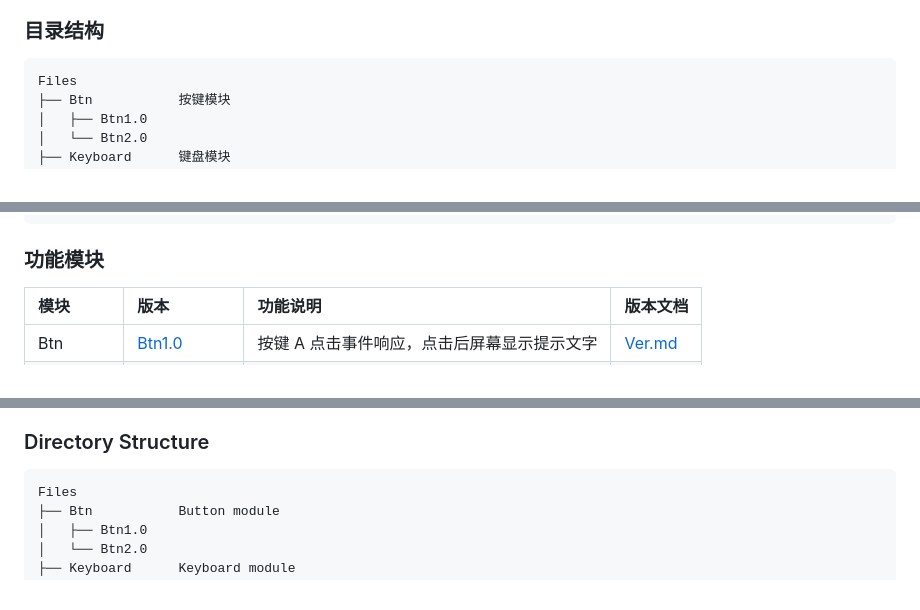
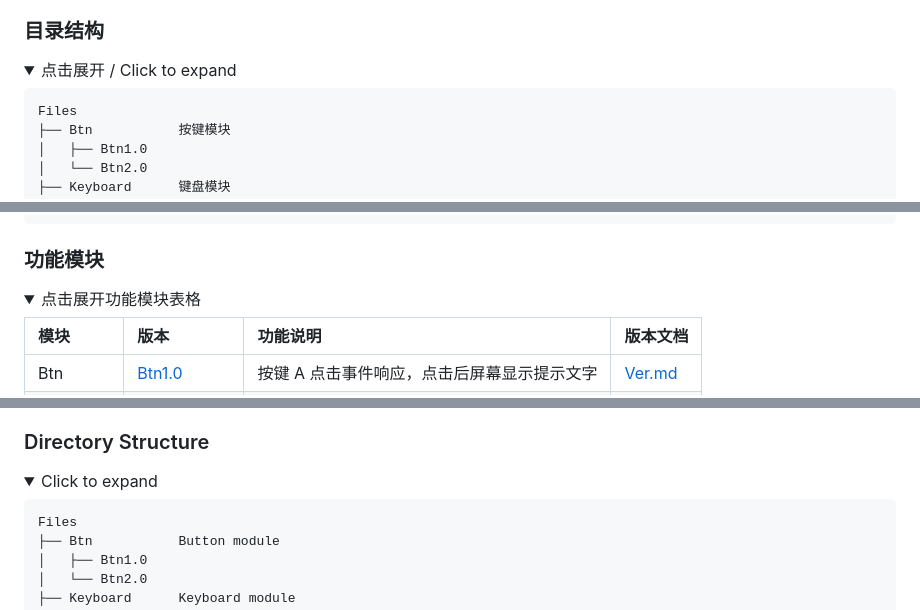
Before and after one commit to TOTOLZQ/li-learn-micropython, a Markdown page: README.md, 3 parts joined by grey strips. GitHub-like rendering; folded sections open.

Commit message:
README 表格与目录结构改为折叠展开

````diff
--- a/README.md
+++ b/README.md
@@ -30,6 +30,9 @@
 
 ### 目录结构
 
+<details>
+<summary>点击展开 / Click to expand</summary>
+
 ```text
 Files
 ├── Btn           按键模块
@@ -44,4 +49,7 @@ Files
 ### 功能模块
+
+<details>
+<summary>点击展开功能模块表格</summary>
 
 | 模块 | 版本 | 功能说明 | 版本文档 |
 | :--- | :--- | :--- | :--- |
@@ -76,6 +86,9 @@ Learn MicroPython step by step on the M5Stack Cardputer 1.1, practicing basic pe
 
 ### Directory Structure
 
+<details>
+<summary>Click to expand</summary>
+
 ```text
 Files
 ├── Btn           Button module
````
Also changed, not shown: other parts of README.md (+11 -0 lines).
